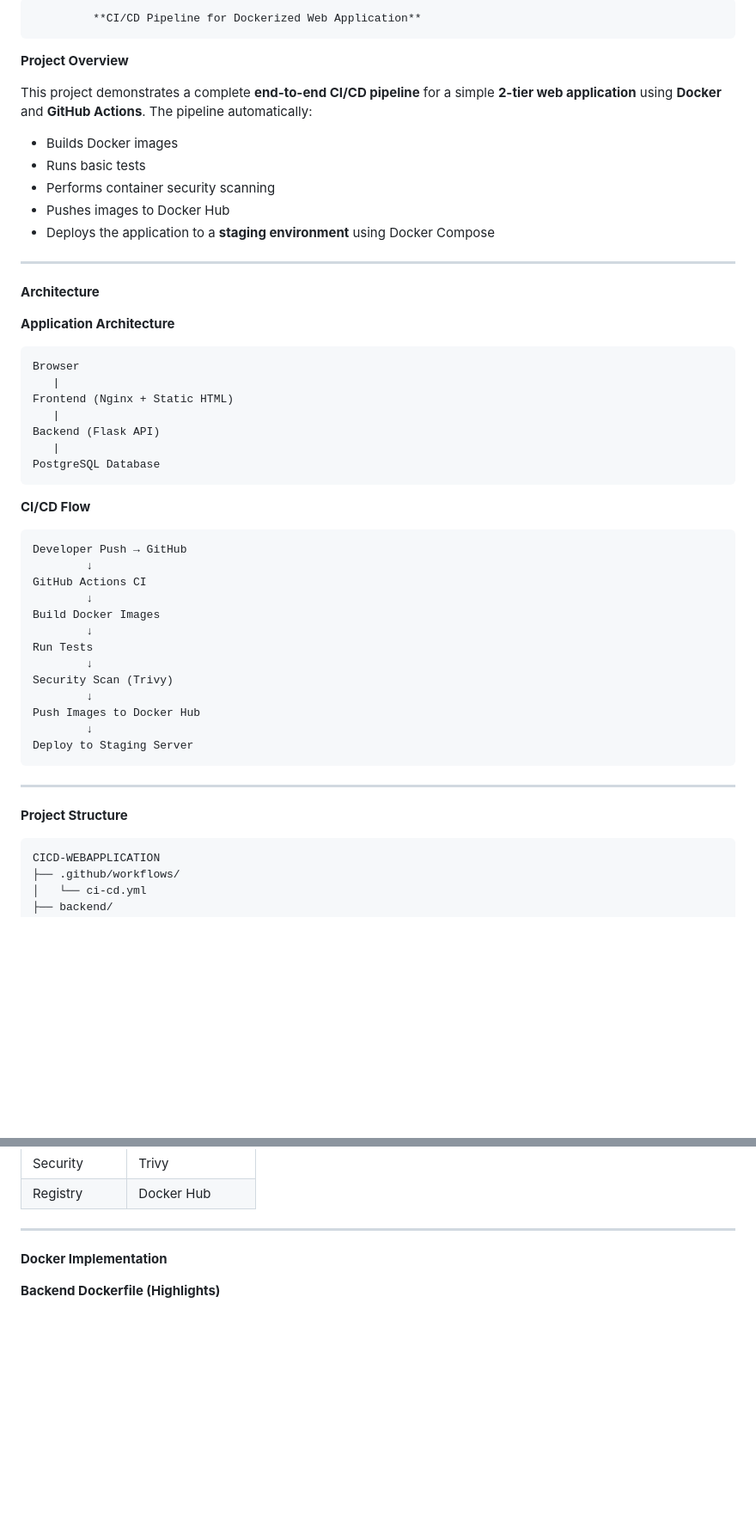
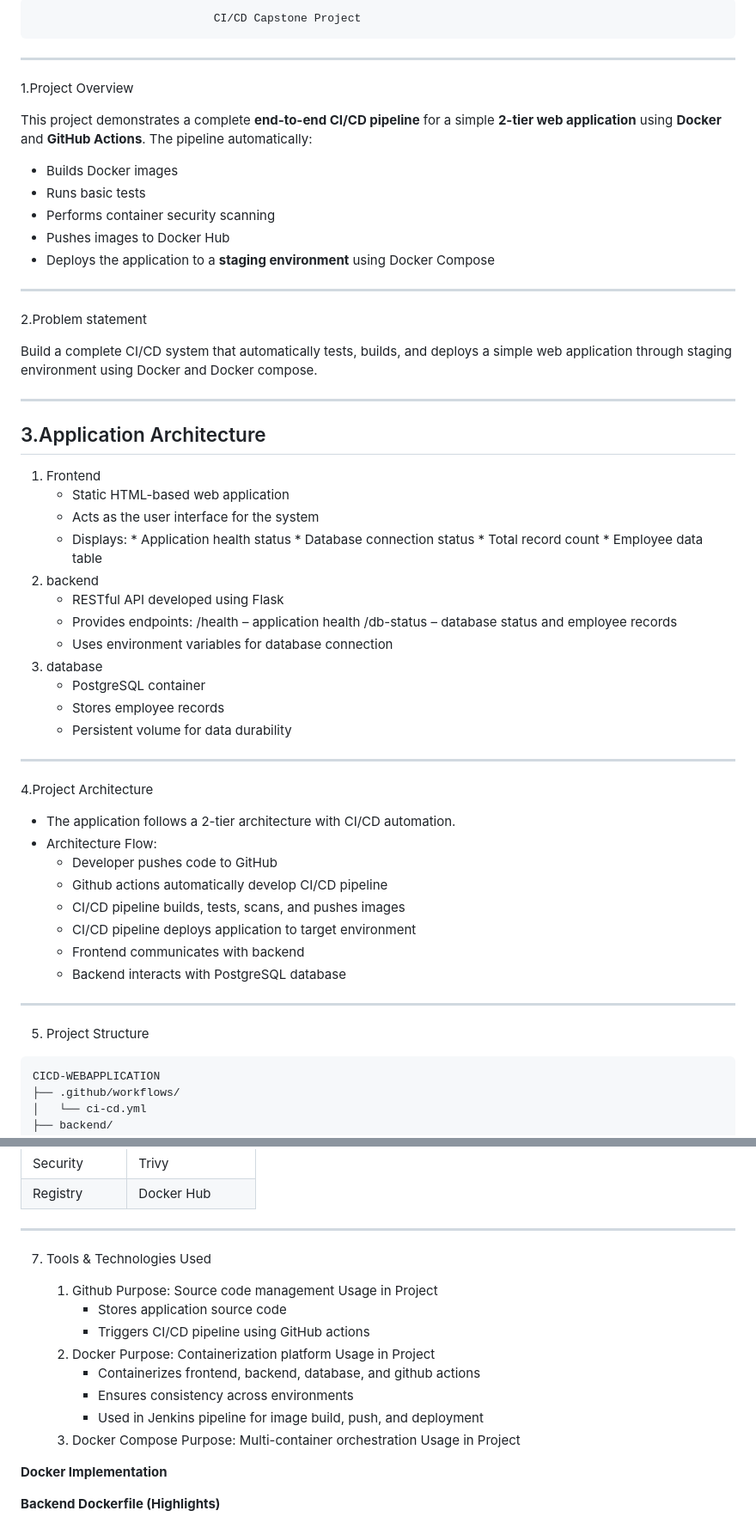
Before and after one commit to raghavi421/CICD-webapplication, a Markdown page: Readme.md, 2 parts joined by grey strips. Shown at 86% size. GitHub-like rendering; blank space fills up the shorter version.

Commit message:
Updated README.md
Updated project overview and architecture details, including problem statement and CI/CD flow. Revised technology stack and tools used sections.

````diff
--- a/Readme.md
+++ b/Readme.md
@@ -1,8 +1,8 @@
-             **CI/CD Pipeline for Dockerized Web Application**
+                               CI/CD Capstone Project
+---
+1.Project Overview
 
-**Project Overview**
-
-This project demonstrates a complete **end-to-end CI/CD pipeline** for a simple **2-tier web application** using **Docker** and **GitHub Actions**.
+ This project demonstrates a complete **end-to-end CI/CD pipeline** for a simple **2-tier web application** using    **Docker** and **GitHub Actions**.
 The pipeline automatically:
 * Builds Docker images
 * Runs basic tests
@@ -12,41 +12,47 @@ The pipeline automatically:
 
 ---
 
- **Architecture**
+2.Problem statement
 
-**Application Architecture**
-
-```
-Browser
-   |
-Frontend (Nginx + Static HTML)
-   |
-Backend (Flask API)
-   |
-PostgreSQL Database
-```
-
- **CI/CD Flow**
-
-```
-Developer Push → GitHub
-        ↓
-GitHub Actions CI
-        ↓
-Build Docker Images
-        ↓
-Run Tests
-        ↓
-Security Scan (Trivy)
-        ↓
-Push Images to Docker Hub
-        ↓
-Deploy to Staging Server
-```
+Build a complete CI/CD system that automatically tests, builds, and deploys a simple web application through  staging  environment using Docker and Docker compose.
 
 ---
 
- **Project Structure**
+3.Application Architecture
+---
+1. Frontend
+   * Static HTML-based web application
+   * Acts as the user interface for the system
+   * Displays:
+           * Application health status
+           * Database connection status
+           * Total record count
+           * Employee data table
+ 2. backend
+    * RESTful API developed using Flask
+    * Provides endpoints:
+               /health – application health
+               /db-status – database status and employee records
+    * Uses environment variables for database connection
+3. database
+   * PostgreSQL container
+   * Stores employee records
+   * Persistent volume for data durability
+---
+
+4.Project Architecture
+
+- The application follows a 2-tier architecture with CI/CD automation.
+- Architecture Flow:
+     * Developer pushes code to GitHub
+     * Github actions automatically develop CI/CD pipeline
+     * CI/CD  pipeline builds, tests, scans, and pushes images
+     * CI/CD pipeline deploys application to target environment
+     * Frontend communicates with backend
+     * Backend interacts with PostgreSQL database
+ ---
+
+ 5. Project Structure
 
 ```
 CICD-WEBAPPLICATION
@@ -85,6 +91,21 @@ CICD-WEBAPPLICATION
 | Registry      | Docker Hub     |
 
 ---
+
+7. Tools & Technologies Used
+
+   1. Github
+      Purpose: Source code management Usage in Project
+       * Stores application source code
+       * Triggers CI/CD pipeline using GitHub actions
+   2. Docker
+      Purpose: Containerization platform Usage in Project
+        * Containerizes frontend, backend, database, and github actions
+        * Ensures consistency across environments
+        * Used in Jenkins pipeline for image build, push, and deployment
+   3. Docker Compose
+      Purpose: Multi-container orchestration Usage in Project
+
 
 **Docker Implementation**
 
````
Also changed, not shown: other parts of Readme.md (+1 -1 lines).
